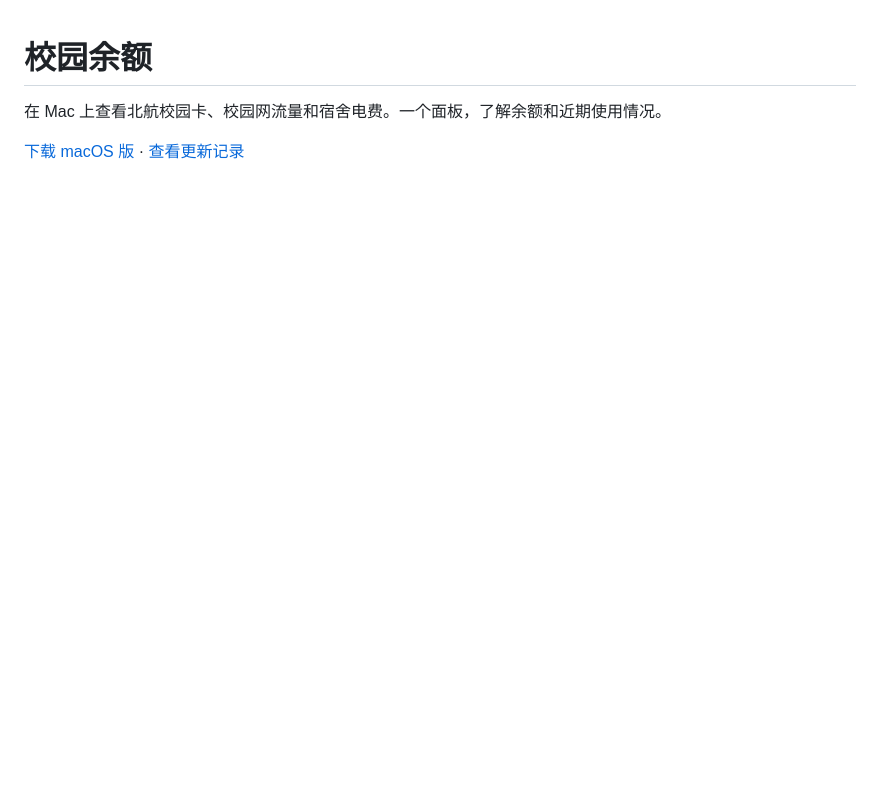
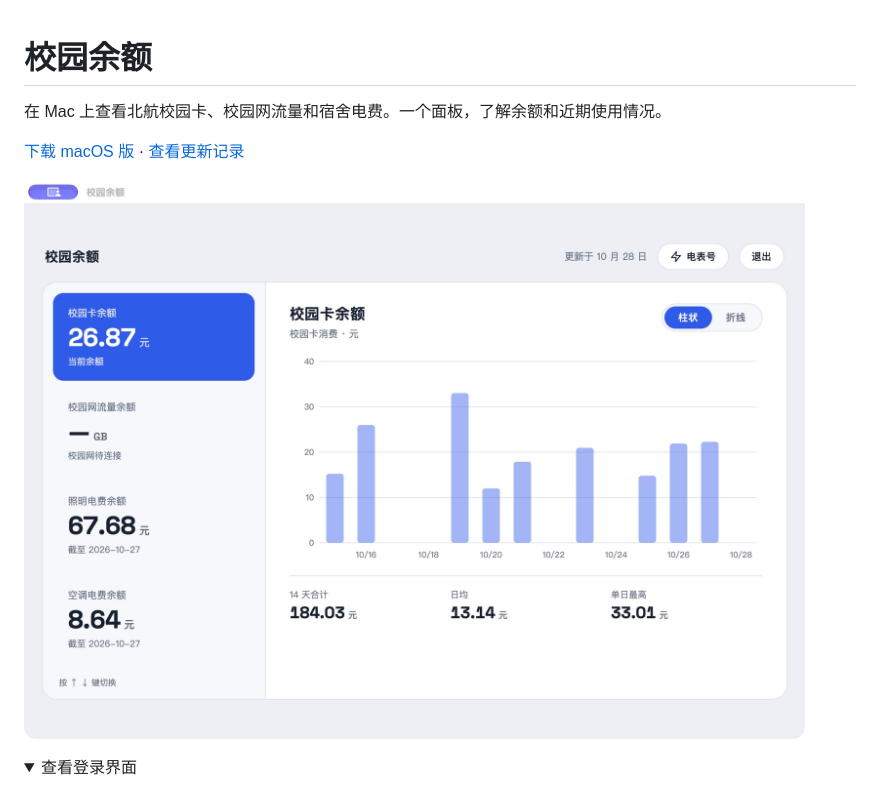
Before and after one commit to fyzzzz05/buaa-campus-balance, a Markdown page: README.md, the part around one of its changes. Rendered like a GitHub page; pictures changed too: docs/images/dashboard.png (added); folded sections open; blank space fills up the shorter version.

Commit message:
Show dashboard screenshot in README

```diff
--- a/README.md
+++ b/README.md
@@ -4,4 +4,9 @@
 
 [下载 macOS 版](https://github.com/fyzzzz05/buaa-campus-balance/releases/latest) · [查看更新记录](https://github.com/fyzzzz05/buaa-campus-balance/releases)
 
+![校园余额使用界面](docs/images/dashboard.png)
+
+<details>
+<summary>查看登录界面</summary>
+
 ![校园余额登录界面](docs/images/login.png)
```
Also changed, not shown: other parts of README.md (+2 -0 lines).
